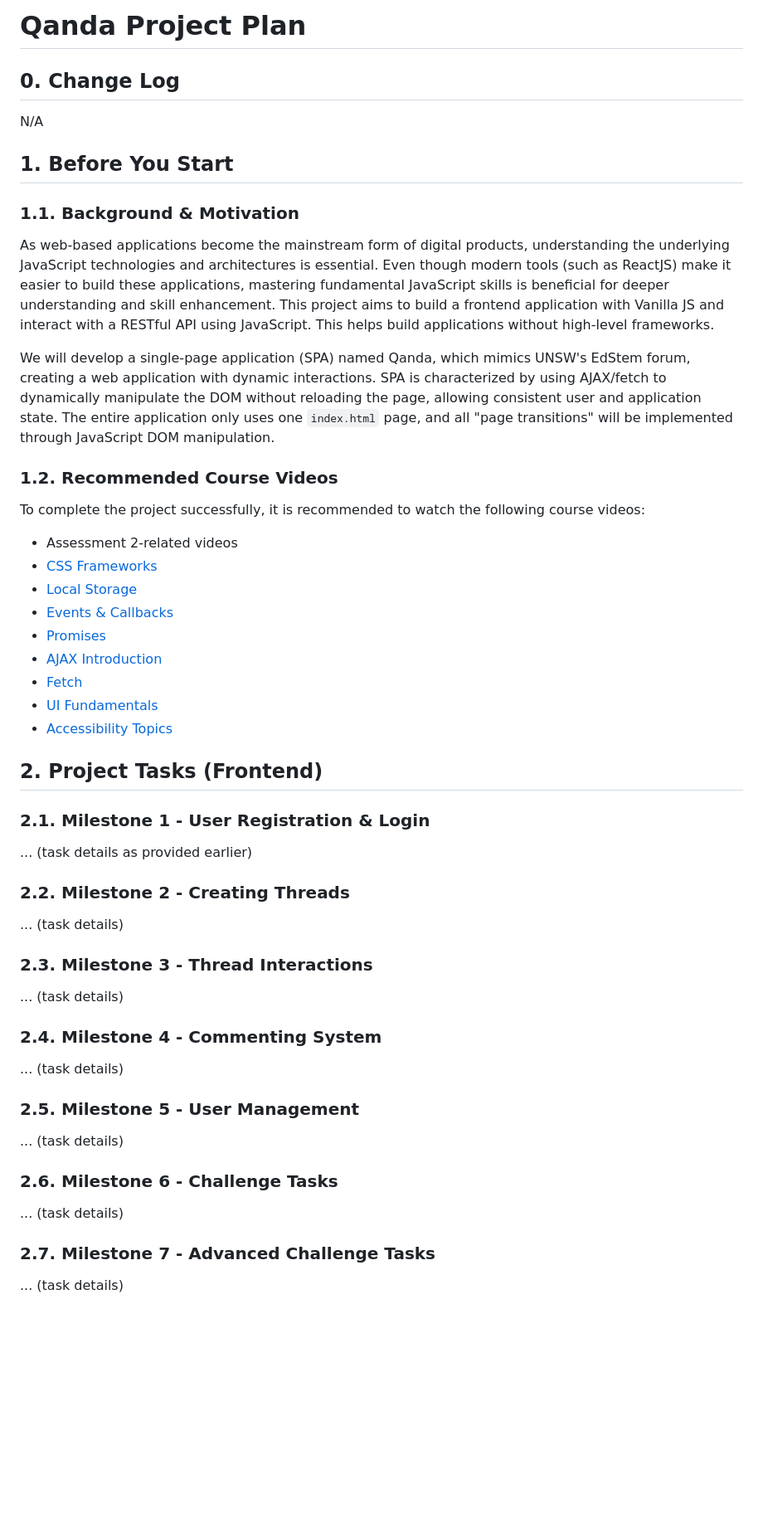
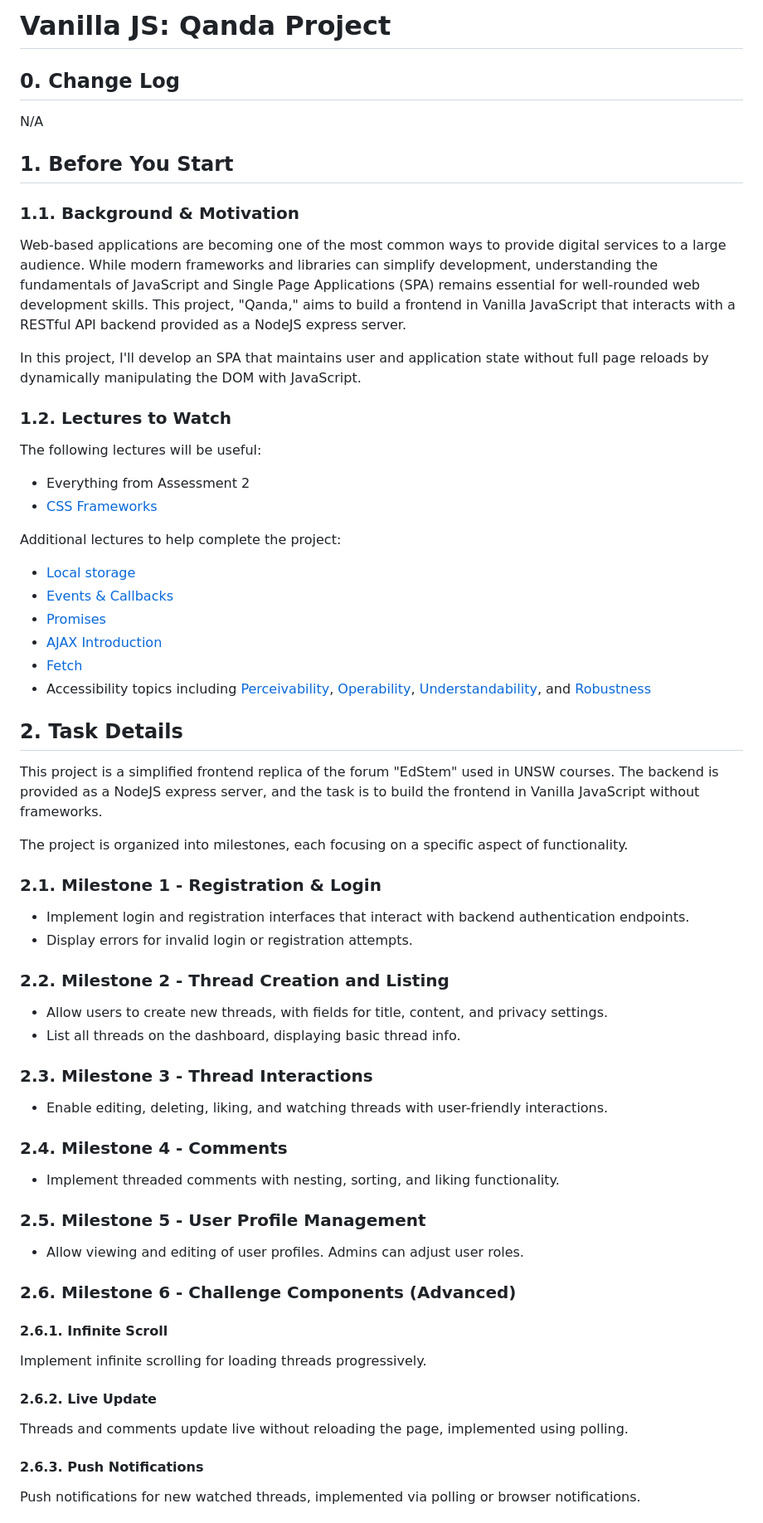
Before and after one commit to PeterZG/Vanilla-JS-Qanda, a Markdown page: README.md, the part around one of its changes. Shown at 83% size. Rendered like a GitHub page; blank space fills up the shorter version.

```diff
--- a/README.md
+++ b/README.md
@@ -1,5 +1,5 @@
 
-# Qanda Project Plan
+# Vanilla JS: Qanda Project
 
 ## 0. Change Log
 
@@ -9,43 +9,60 @@ N/A
 
 ### 1.1. Background & Motivation
 
-As web-based applications become the mainstream form of digital products, understanding the underlying JavaScript technologies and architectures is essential. Even though modern tools (such as ReactJS) make it easier to build these applications, mastering fundamental JavaScript skills is beneficial for deeper understanding and skill enhancement. This project aims to build a frontend application with Vanilla JS and interact with a RESTful API using JavaScript. This helps build applications without high-level frameworks.
+Web-based applications are becoming one of the most common ways to provide digital services to a large audience. While modern frameworks and libraries can simplify development, understanding the fundamentals of JavaScript and Single Page Applications (SPA) remains essential for well-rounded web development skills. This project, "Qanda," aims to build a frontend in Vanilla JavaScript that interacts with a RESTful API backend provided as a NodeJS express server.
 
-We will develop a single-page application (SPA) named Qanda, which mimics UNSW's EdStem forum, creating a web application with dynamic interactions. SPA is characterized by using AJAX/fetch to dynamically manipulate the DOM without reloading the page, allowing consistent user and application state. The entire application only uses one `index.html` page, and all "page transitions" will be implemented through JavaScript DOM manipulation.
+In this project, I'll develop an SPA that maintains user and application state without full page reloads by dynamically manipulating the DOM with JavaScript.
 
-### 1.2. Recommended Course Videos
+### 1.2. Lectures to Watch
 
-To complete the project successfully, it is recommended to watch the following course videos:
+The following lectures will be useful:
+- Everything from Assessment 2
+- [CSS Frameworks](https://cgi.cse.unsw.edu.au/~cs6080/24T1/content/lectures/css-frameworks)
 
-- Assessment 2-related videos
-- [CSS Frameworks](https://cgi.cse.unsw.edu.au/~cs6080/24T1/content/lectures/css-frameworks)
-- [Local Storage](https://cgi.cse.unsw.edu.au/~cs6080/24T1/content/lectures/javascript-browser-localstorage)
+Additional lectures to help complete the project:
+- [Local storage](https://cgi.cse.unsw.edu.au/~cs6080/24T1/content/lectures/javascript-browser-localstorage)
 - [Events & Callbacks](https://cgi.cse.unsw.edu.au/~cs6080/24T1/content/lectures/javascript-async-callbacks)
 - [Promises](https://cgi.cse.unsw.edu.au/~cs6080/24T1/content/lectures/javascript-async-promises)
 - [AJAX Introduction](https://cgi.cse.unsw.edu.au/~cs6080/24T1/content/lectures/ajax-intro)
 - [Fetch](https://cgi.cse.unsw.edu.au/~cs6080/24T1/content/lectures/ajax-fetch)
-- [UI Fundamentals](https://cgi.cse.unsw.edu.au/~cs6080/24T1/content/lectures/ui-fundamentals)
-- [Accessibility Topics](https://cgi.cse.unsw.edu.au/~cs6080/24T1/content/lectures/accessibility)
+- Accessibility topics including [Perceivability](https://cgi.cse.unsw.edu.au/~cs6080/24T1/content/lectures/accessibility-perceivability), [Operability](https://cgi.cse.unsw.edu.au/~cs6080/24T1/content/lectures/accessibility-operability), [Understandability](https://cgi.cse.unsw.edu.au/~cs6080/24T1/content/lectures/accessibility-understandability), and [Robustness](https://cgi.cse.unsw.edu.au/~cs6080/24T1/content/lectures/accessibility-robustness)
 
-## 2. Project Tasks (Frontend)
+## 2. Task Details
 
-### 2.1. Milestone 1 - User Registration & Login
-... (task details as provided earlier)
+This project is a simplified frontend replica of the forum "EdStem" used in UNSW courses. The backend is provided as a NodeJS express server, and the task is to build the frontend in Vanilla JavaScript without frameworks.
 
-### 2.2. Milestone 2 - Creating Threads
-... (task details)
+The project is organized into milestones, each focusing on a specific aspect of functionality.
+
+### 2.1. Milestone 1 - Registration & Login
+
+- Implement login and registration interfaces that interact with backend authentication endpoints.
+- Display errors for invalid login or registration attempts.
+
+### 2.2. Milestone 2 - Thread Creation and Listing
+
+- Allow users to create new threads, with fields for title, content, and privacy settings.
+- List all threads on the dashboard, displaying basic thread info.
 
 ### 2.3. Milestone 3 - Thread Interactions
-... (task details)
 
-### 2.4. Milestone 4 - Commenting System
-... (task details)
+- Enable editing, deleting, liking, and watching threads with user-friendly interactions.
 
-### 2.5. Milestone 5 - User Management
-... (task details)
+### 2.4. Milestone 4 - Comments
 
-### 2.6. Milestone 6 - Challenge Tasks
-... (task details)
+- Implement threaded comments with nesting, sorting, and liking functionality.
 
-### 2.7. Milestone 7 - Advanced Challenge Tasks
-... (task details)
+### 2.5. Milestone 5 - User Profile Management
+
+- Allow viewing and editing of user profiles. Admins can adjust user roles.
+
+### 2.6. Milestone 6 - Challenge Components (Advanced)
+
+#### 2.6.1. Infinite Scroll
+Implement infinite scrolling for loading threads progressively.
+
+#### 2.6.2. Live Update
+Threads and comments update live without reloading the page, implemented using polling.
+
+#### 2.6.3. Push Notifications
+Push notifications for new watched threads, implemented via polling or browser notifications.
+
```
Also changed, not shown: other parts of README.md (+29 -32 lines).
